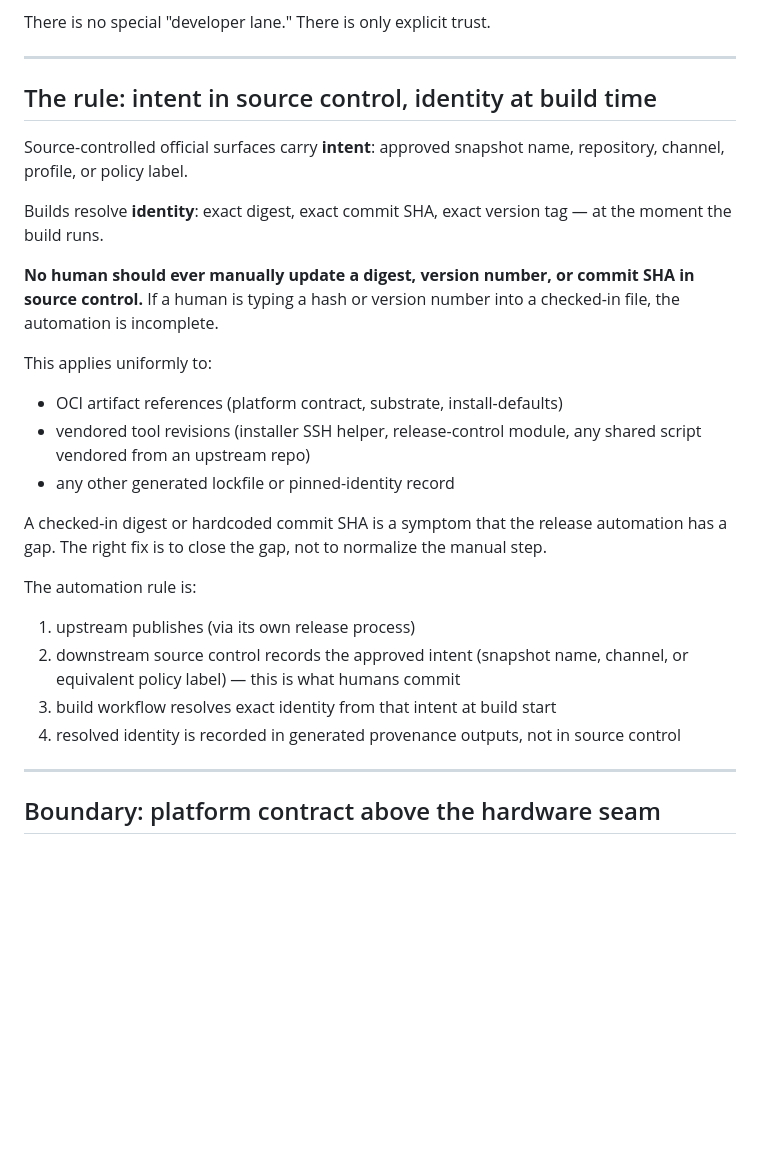
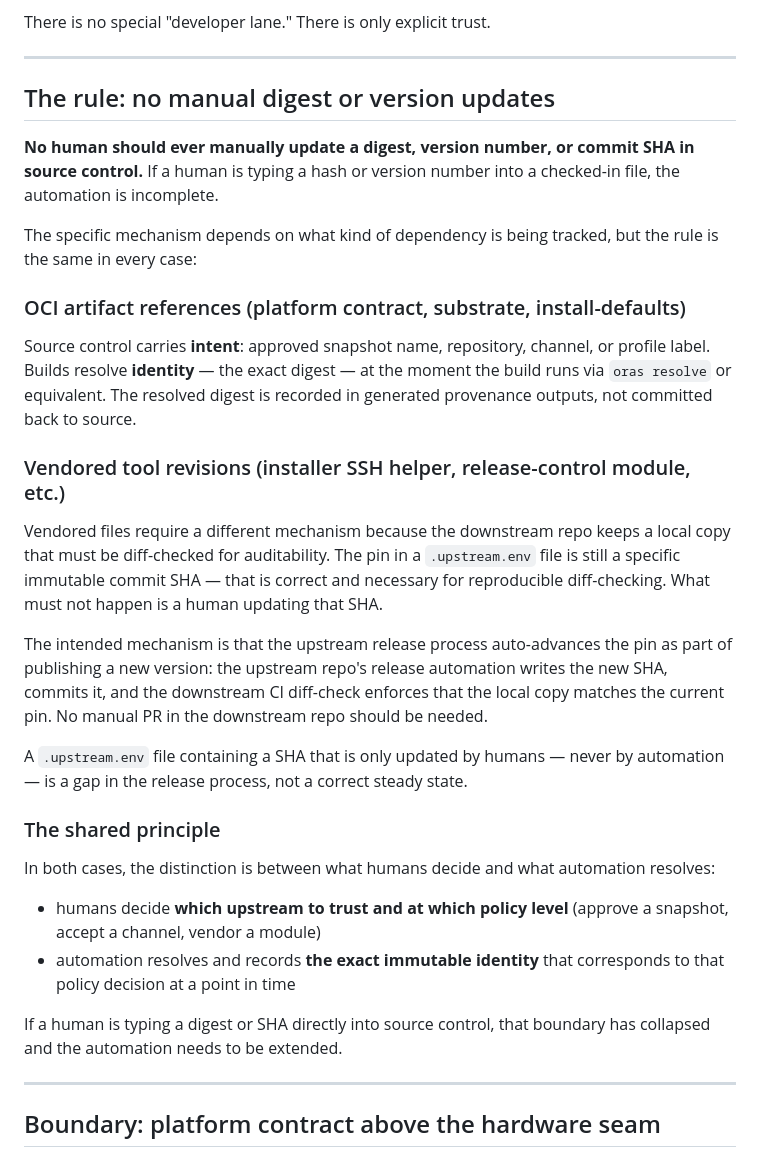
Before and after one commit to techofourown/sw-ourbox-os, a Markdown page: docs/architecture/artifact-distribution-and-integration.md, the part around the change. Drawn GitHub-style; blank space fills up the shorter version.

Commit message:
docs: distinguish OCI and vendored-file mechanics in the no-manual-update rule
The initial wording conflated two different mechanisms under one rule.
A reviewer correctly noted that vendored files still need an immutable
commit SHA for reproducible diff-checking — saying the .upstream.env
should carry a moving label would break auditability.

Clarify: the SHA in a .upstream.env is correct and necessary; what must
not happen is a human updating it. The upstream release process must
own that update. Separate the explanation into OCI artifact references
(resolve at build time, no local copy) and vendored tool revisions
(local copy + immutable SHA + diff-check, auto-advanced by upstream
release automation). The shared principle is that humans decide policy;
automation resolves and records exact immutable identity.

```diff
--- a/docs/architecture/artifact-distribution-and-integration.md
+++ b/docs/architecture/artifact-distribution-and-integration.md
@@ -32,34 +32,49 @@ There is no special "developer lane." There is only explicit trust.
 
 ---
 
-## The rule: intent in source control, identity at build time
-
-Source-controlled official surfaces carry **intent**:
-approved snapshot name, repository, channel, profile, or policy label.
-
-Builds resolve **identity**: exact digest, exact commit SHA, exact version tag — at
-the moment the build runs.
+## The rule: no manual digest or version updates
 
 **No human should ever manually update a digest, version number, or commit SHA in
 source control.** If a human is typing a hash or version number into a checked-in
 file, the automation is incomplete.
 
-This applies uniformly to:
+The specific mechanism depends on what kind of dependency is being tracked, but the
+rule is the same in every case:
 
-- OCI artifact references (platform contract, substrate, install-defaults)
-- vendored tool revisions (installer SSH helper, release-control module, any shared
-  script vendored from an upstream repo)
-- any other generated lockfile or pinned-identity record
+### OCI artifact references (platform contract, substrate, install-defaults)
 
-A checked-in digest or hardcoded commit SHA is a symptom that the release automation
-has a gap. The right fix is to close the gap, not to normalize the manual step.
+Source control carries **intent**: approved snapshot name, repository, channel, or
+profile label. Builds resolve **identity** — the exact digest — at the moment the
+build runs via `oras resolve` or equivalent. The resolved digest is recorded in
+generated provenance outputs, not committed back to source.
 
-The automation rule is:
-1. upstream publishes (via its own release process)
-2. downstream source control records the approved intent (snapshot name, channel, or
-   equivalent policy label) — this is what humans commit
-3. build workflow resolves exact identity from that intent at build start
-4. resolved identity is recorded in generated provenance outputs, not in source control
+### Vendored tool revisions (installer SSH helper, release-control module, etc.)
+
+Vendored files require a different mechanism because the downstream repo keeps a local
+copy that must be diff-checked for auditability. The pin in a `.upstream.env` file is
+still a specific immutable commit SHA — that is correct and necessary for reproducible
+diff-checking. What must not happen is a human updating that SHA.
+
+The intended mechanism is that the upstream release process auto-advances the pin as
+part of publishing a new version: the upstream repo's release automation writes the
+new SHA, commits it, and the downstream CI diff-check enforces that the local copy
+matches the current pin. No manual PR in the downstream repo should be needed.
+
+A `.upstream.env` file containing a SHA that is only updated by humans — never by
+automation — is a gap in the release process, not a correct steady state.
+
+### The shared principle
+
+In both cases, the distinction is between what humans decide and what automation
+resolves:
+
+- humans decide **which upstream to trust and at which policy level**
+  (approve a snapshot, accept a channel, vendor a module)
+- automation resolves and records **the exact immutable identity** that corresponds
+  to that policy decision at a point in time
+
+If a human is typing a digest or SHA directly into source control, that boundary has
+collapsed and the automation needs to be extended.
 
 ---
 
```
Also changed, not shown: docs/reference/image-build-repo-ci-setup.md (+11 -10 lines).
